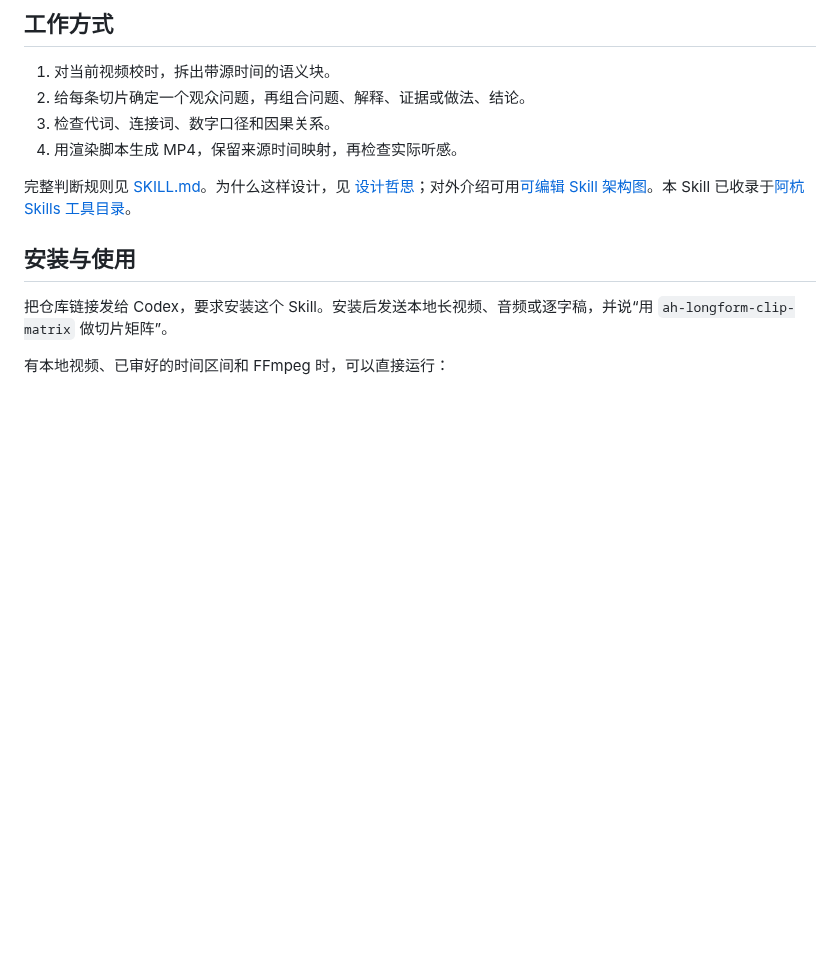
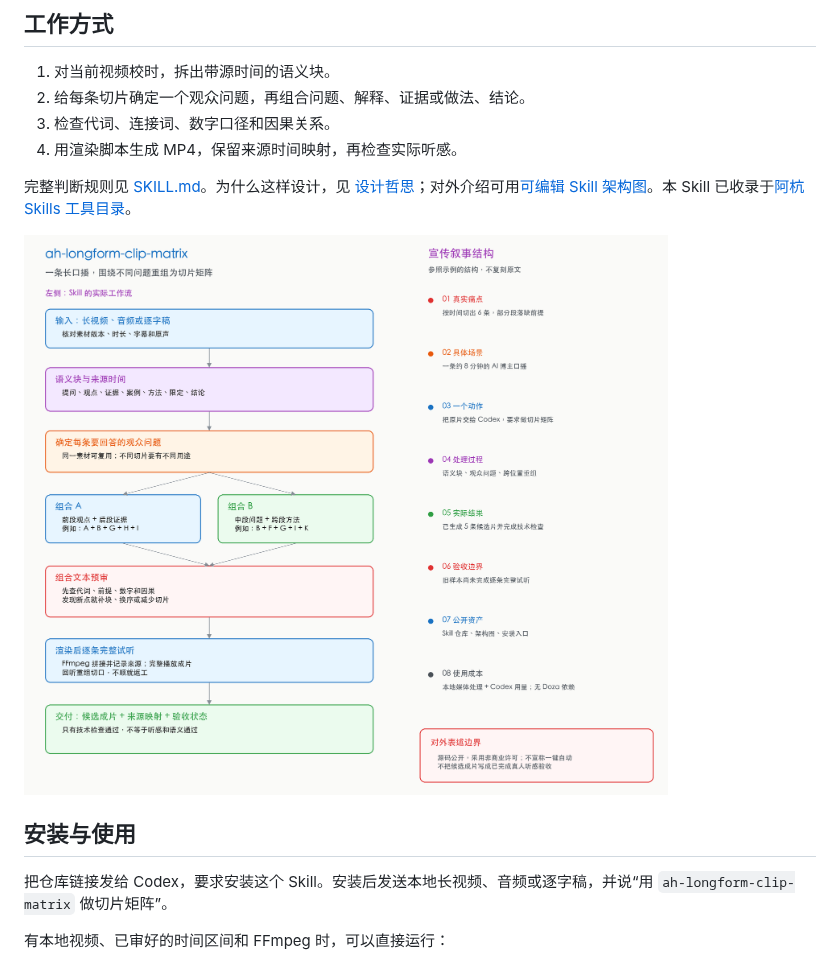
Before and after one commit to ahang008/ah-longform-clip-matrix, a Markdown page: README.md, the part around the change. GitHub-like rendering; pictures changed too: assets/长内容切片矩阵Skill架构.png (added); blank space fills up the shorter version.

Commit message:
Add shareable architecture preview

```diff
--- a/README.md
+++ b/README.md
@@ -14,6 +14,8 @@
 4. 用渲染脚本生成 MP4，保留来源时间映射，再检查实际听感。
 
 完整判断规则见 [SKILL.md](SKILL.md)。为什么这样设计，见 [设计哲思](docs/设计哲思.md)；对外介绍可用[可编辑 Skill 架构图](docs/长内容切片矩阵Skill架构.excalidraw)。本 Skill 已收录于[阿杭 Skills 工具目录](https://github.com/ahang008/ah-skills)。
+
+![长内容切片矩阵 Skill 架构预览](assets/长内容切片矩阵Skill架构.png)
 
 ## 安装与使用
 
```
Also changed, not shown: 1 other file.
